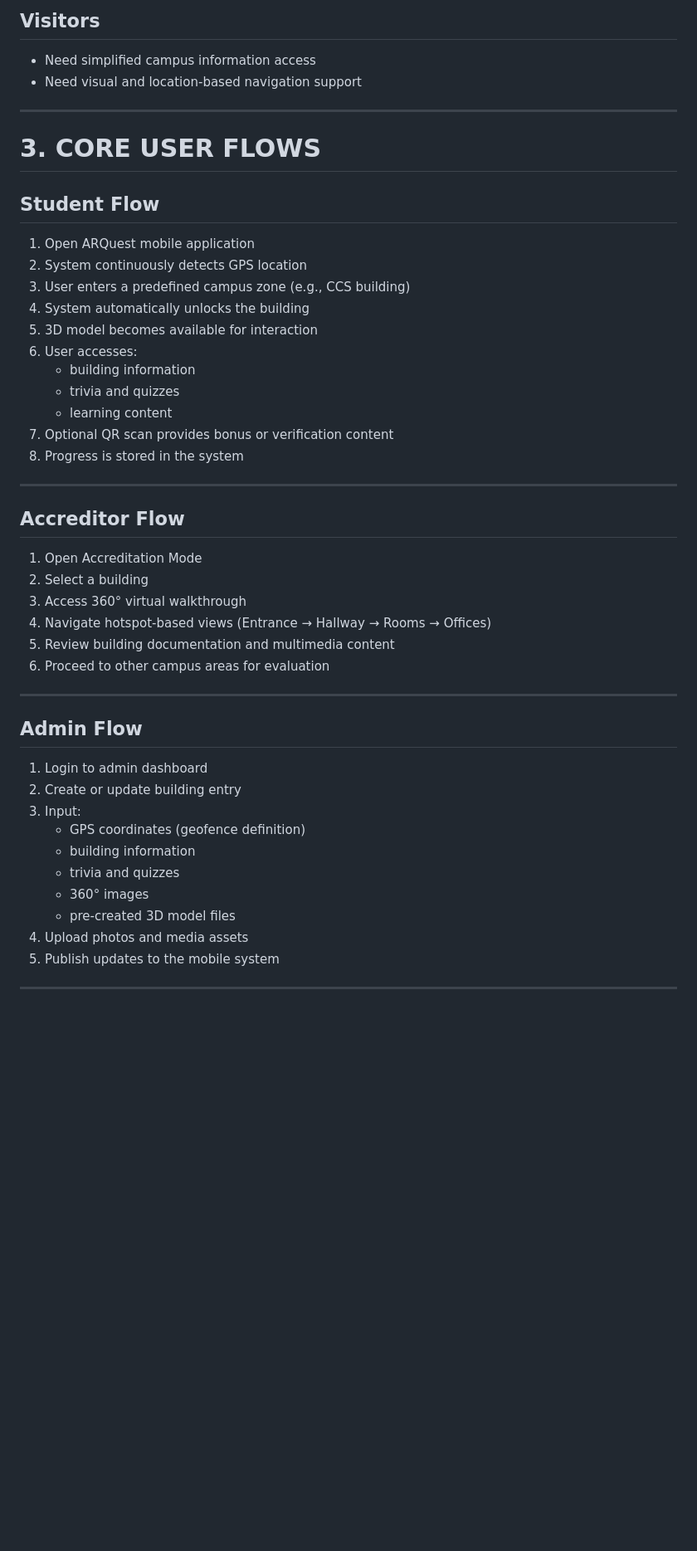
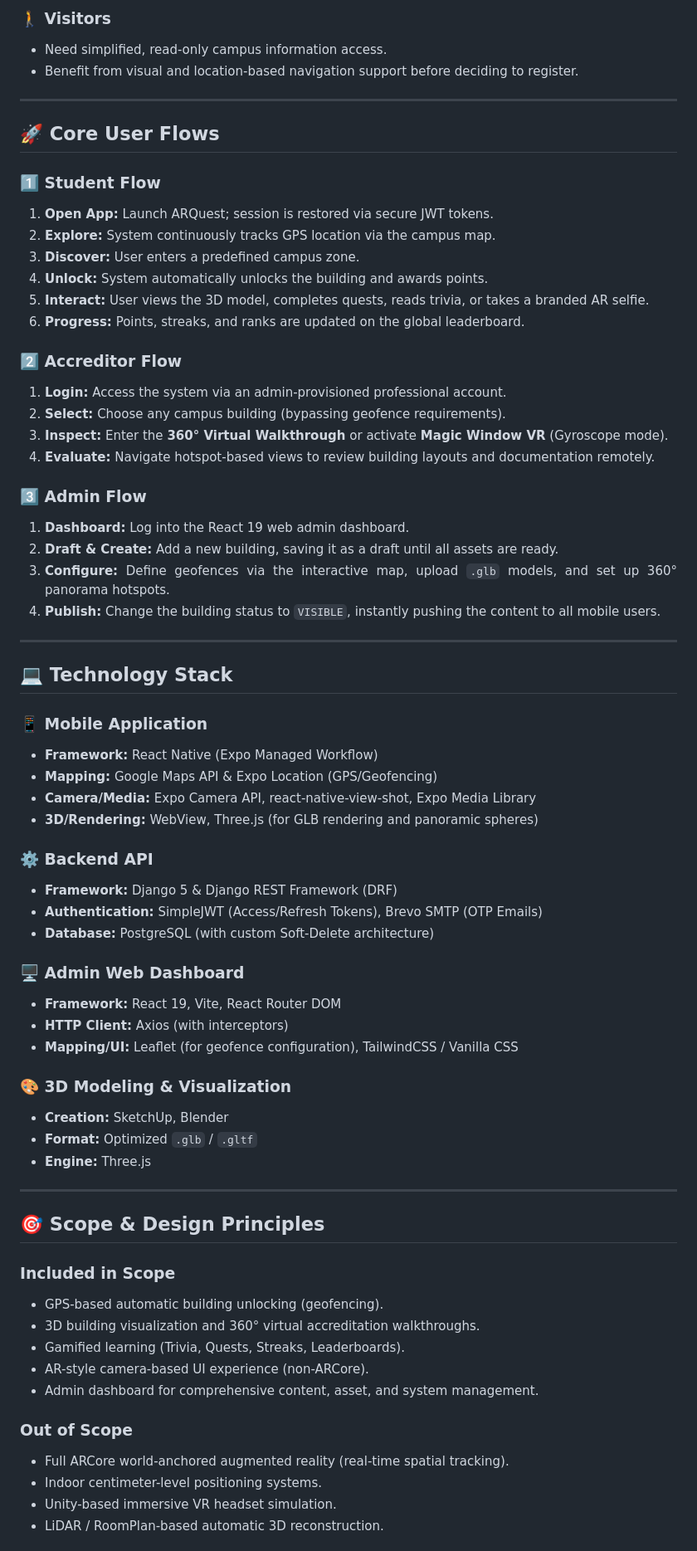
Before and after one commit to Cipher-Syntax/ARQuest, a Markdown page: README.md, the part around one of its changes. Shown at 83% size. Rendered like a GitHub page; blank space fills up the shorter version.

Commit message:
docs: redesign README with justified text, badges, and updated features

```diff
--- a/README.md
+++ b/README.md
@@ -51,51 +80,71 @@ The system focuses on location-triggered visualization rather than full AR world
 
-## Visitors
-- Need simplified campus information access
-- Need visual and location-based navigation support
+### 🚶 Visitors
+- Need simplified, read-only campus information access.
+- Benefit from visual and location-based navigation support before deciding to register.
 
 ---
 
-# 3. CORE USER FLOWS
+## 🚀 Core User Flows
 
-## Student Flow
+### 1️⃣ Student Flow
+1. **Open App:** Launch ARQuest; session is restored via secure JWT tokens.
+2. **Explore:** System continuously tracks GPS location via the campus map.
+3. **Discover:** User enters a predefined campus zone.
+4. **Unlock:** System automatically unlocks the building and awards points.
+5. **Interact:** User views the 3D model, completes quests, reads trivia, or takes a branded AR selfie.
+6. **Progress:** Points, streaks, and ranks are updated on the global leaderboard.
 
-1. Open ARQuest mobile application
-2. System continuously detects GPS location
-3. User enters a predefined campus zone (e.g., CCS building)
-4. System automatically unlocks the building
-5. 3D model becomes available for interaction
-6. User accesses:
-   - building information
-   - trivia and quizzes
-   - learning content
-7. Optional QR scan provides bonus or verification content
-8. Progress is stored in the system
+### 2️⃣ Accreditor Flow
+1. **Login:** Access the system via an admin-provisioned professional account.
+2. **Select:** Choose any campus building (bypassing geofence requirements).
+3. **Inspect:** Enter the **360° Virtual Walkthrough** or activate **Magic Window VR** (Gyroscope mode).
+4. **Evaluate:** Navigate hotspot-based views to review building layouts and documentation remotely.
+
+### 3️⃣ Admin Flow
+1. **Dashboard:** Log into the React 19 web admin dashboard.
+2. **Draft & Create:** Add a new building, saving it as a draft until all assets are ready.
+3. **Configure:** Define geofences via the interactive map, upload `.glb` models, and set up 360° panorama hotspots.
+4. **Publish:** Change the building status to `VISIBLE`, instantly pushing the content to all mobile users.
 
 ---
 
-## Accreditor Flow
+## 💻 Technology Stack
 
-1. Open Accreditation Mode
-2. Select a building
-3. Access 360° virtual walkthrough
-4. Navigate hotspot-based views (Entrance → Hallway → Rooms → Offices)
-5. Review building documentation and multimedia content
-6. Proceed to other campus areas for evaluation
+### 📱 Mobile Application
+- **Framework:** React Native (Expo Managed Workflow)
+- **Mapping:** Google Maps API & Expo Location (GPS/Geofencing)
+- **Camera/Media:** Expo Camera API, react-native-view-shot, Expo Media Library
+- **3D/Rendering:** WebView, Three.js (for GLB rendering and panoramic spheres)
+
+### ⚙️ Backend API
+- **Framework:** Django 5 & Django REST Framework (DRF)
+- **Authentication:** SimpleJWT (Access/Refresh Tokens), Brevo SMTP (OTP Emails)
+- **Database:** PostgreSQL (with custom Soft-Delete architecture)
+
+### 🖥️ Admin Web Dashboard
+- **Framework:** React 19, Vite, React Router DOM
+- **HTTP Client:** Axios (with interceptors)
+- **Mapping/UI:** Leaflet (for geofence configuration), TailwindCSS / Vanilla CSS
+
+### 🎨 3D Modeling & Visualization
+- **Creation:** SketchUp, Blender
+- **Format:** Optimized `.glb` / `.gltf`
+- **Engine:** Three.js
 
 ---
 
-## Admin Flow
+## 🎯 Scope & Design Principles
 
-1. Login to admin dashboard
-2. Create or update building entry
-3. Input:
-   - GPS coordinates (geofence definition)
-   - building information
-   - trivia and quizzes
-   - 360° images
-   - pre-created 3D model files
-4. Upload photos and media assets
-5. Publish updates to the mobile system
+### **Included in Scope**
+- GPS-based automatic building unlocking (geofencing).
+- 3D building visualization and 360° virtual accreditation walkthroughs.
+- Gamified learning (Trivia, Quests, Streaks, Leaderboards).
+- AR-style camera-based UI experience (non-ARCore).
+- Admin dashboard for comprehensive content, asset, and system management.
 
----
+### **Out of Scope**
+- Full ARCore world-anchored augmented reality (real-time spatial tracking).
+- Indoor centimeter-level positioning systems.
+- Unity-based immersive VR headset simulation.
+- LiDAR / RoomPlan-based automatic 3D reconstruction.
 
```
Also changed, not shown: other parts of README.md (+63 -213 lines).
